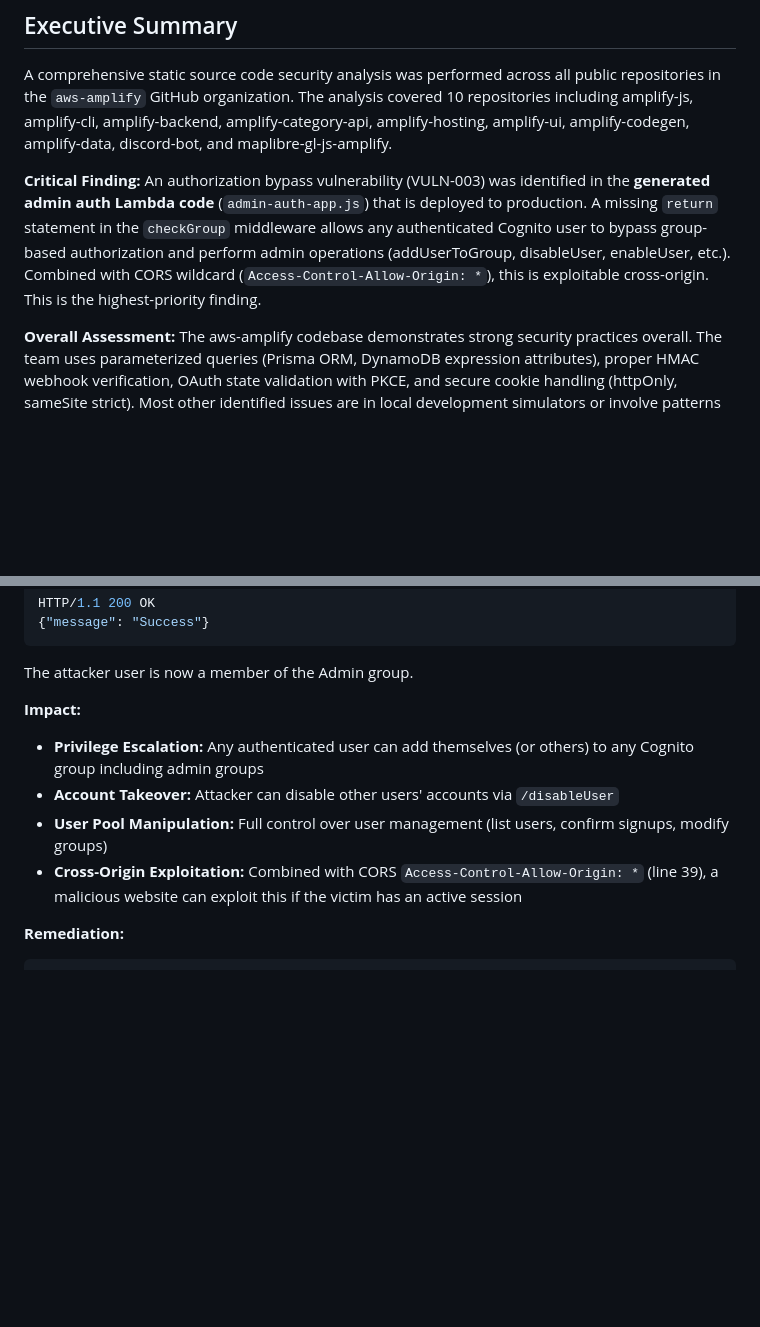
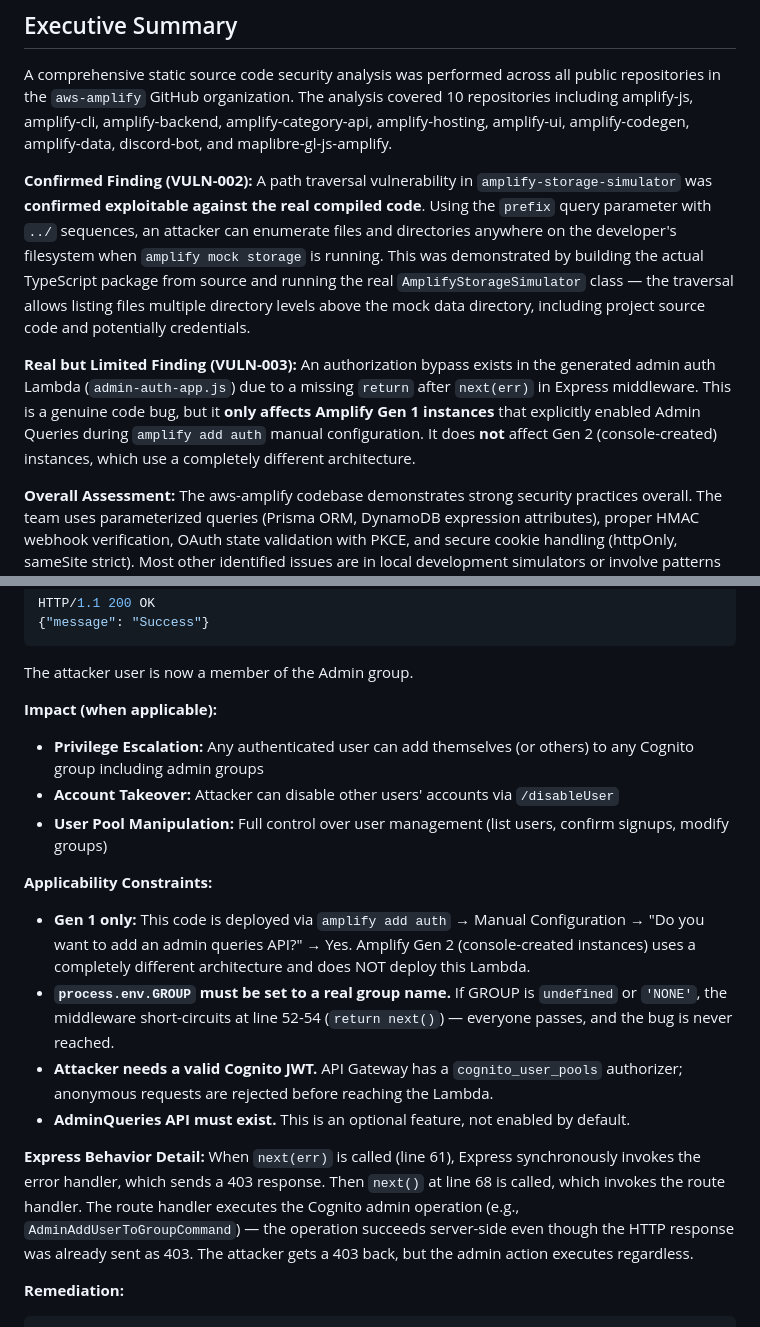
Before and after one commit to StealthyBugs/poc, a Markdown page: SECURITY_ANALYSIS_REPORT.md, 2 parts joined by grey strips. Drawn GitHub-style; blank space fills up the shorter version.

````diff
--- a/SECURITY_ANALYSIS_REPORT.md
+++ b/SECURITY_ANALYSIS_REPORT.md
@@ -11,7 +11,9 @@
 
 A comprehensive static source code security analysis was performed across all public repositories in the `aws-amplify` GitHub organization. The analysis covered 10 repositories including amplify-js, amplify-cli, amplify-backend, amplify-category-api, amplify-hosting, amplify-ui, amplify-codegen, amplify-data, discord-bot, and maplibre-gl-js-amplify.
 
-**Critical Finding:** An authorization bypass vulnerability (VULN-003) was identified in the **generated admin auth Lambda code** (`admin-auth-app.js`) that is deployed to production. A missing `return` statement in the `checkGroup` middleware allows any authenticated Cognito user to bypass group-based authorization and perform admin operations (addUserToGroup, disableUser, enableUser, etc.). Combined with CORS wildcard (`Access-Control-Allow-Origin: *`), this is exploitable cross-origin. This is the highest-priority finding.
+**Confirmed Finding (VULN-002):** A path traversal vulnerability in `amplify-storage-simulator` was **confirmed exploitable against the real compiled code**. Using the `prefix` query parameter with `../` sequences, an attacker can enumerate files and directories anywhere on the developer's filesystem when `amplify mock storage` is running. This was demonstrated by building the actual TypeScript package from source and running the real `AmplifyStorageSimulator` class — the traversal allows listing files multiple directory levels above the mock data directory, including project source code and potentially credentials.
+
+**Real but Limited Finding (VULN-003):** An authorization bypass exists in the generated admin auth Lambda (`admin-auth-app.js`) due to a missing `return` after `next(err)` in Express middleware. This is a genuine code bug, but it **only affects Amplify Gen 1 instances** that explicitly enabled Admin Queries during `amplify add auth` manual configuration. It does **not** affect Gen 2 (console-created) instances, which use a completely different architecture.
 
 **Overall Assessment:** The aws-amplify codebase demonstrates strong security practices overall. The team uses parameterized queries (Prisma ORM, DynamoDB expression attributes), proper HMAC webhook verification, OAuth state validation with PKCE, and secure cookie handling (httpOnly, sameSite strict). Most other identified issues are in local development simulators or involve patterns mitigated by other controls.
 
@@ -242,11 +268,18 @@ HTTP/1.1 200 OK
 ```
 The attacker user is now a member of the Admin group.
 
-**Impact:**
+**Impact (when applicable):**
 - **Privilege Escalation:** Any authenticated user can add themselves (or others) to any Cognito group including admin groups
 - **Account Takeover:** Attacker can disable other users' accounts via `/disableUser`
 - **User Pool Manipulation:** Full control over user management (list users, confirm signups, modify groups)
-- **Cross-Origin Exploitation:** Combined with CORS `Access-Control-Allow-Origin: *` (line 39), a malicious website can exploit this if the victim has an active session
+
+**Applicability Constraints:**
+- **Gen 1 only:** This code is deployed via `amplify add auth` → Manual Configuration → "Do you want to add an admin queries API?" → Yes. Amplify Gen 2 (console-created instances) uses a completely different architecture and does NOT deploy this Lambda.
+- **`process.env.GROUP` must be set to a real group name.** If GROUP is `undefined` or `'NONE'`, the middleware short-circuits at line 52-54 (`return next()`) — everyone passes, and the bug is never reached.
+- **Attacker needs a valid Cognito JWT.** API Gateway has a `cognito_user_pools` authorizer; anonymous requests are rejected before reaching the Lambda.
+- **AdminQueries API must exist.** This is an optional feature, not enabled by default.
+
+**Express Behavior Detail:** When `next(err)` is called (line 61), Express synchronously invokes the error handler, which sends a 403 response. Then `next()` at line 68 is called, which invokes the route handler. The route handler executes the Cognito admin operation (e.g., `AdminAddUserToGroupCommand`) — the operation succeeds server-side even though the HTTP response was already sent as 403. The attacker gets a 403 back, but the admin action executes regardless.
 
 **Remediation:**
 ```javascript
````
Also changed, not shown: other parts of SECURITY_ANALYSIS_REPORT.md (+33 -9 lines).
